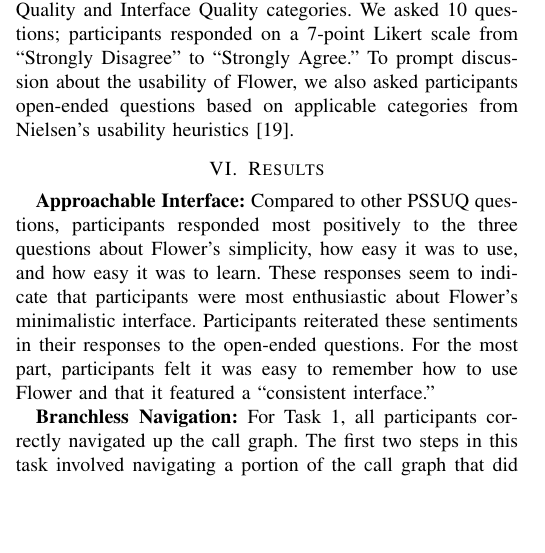
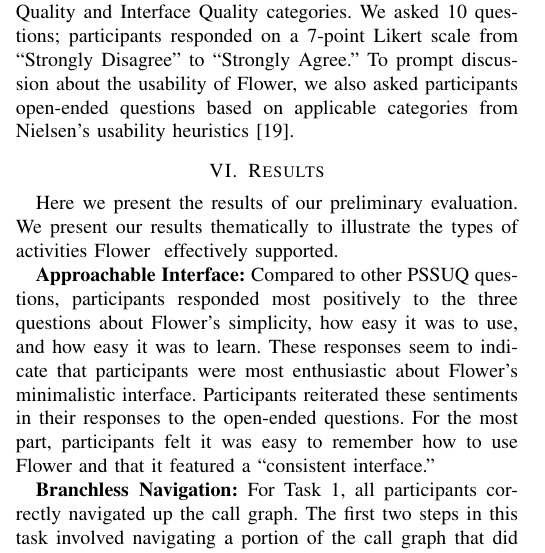
Before and after one commit to DeveloperLiberationFront/Program-Navigation-Plugin, a LaTeX paper (progNav Paper/progNav Paper.tex): part of one column of page 3 of 5, cut so that both start at the same text, the shorter picture padded with empty space. Compiled offline with pdfLaTeX; a missing font is replaced by an installed copy or a similar font; a LaTeX package or settings file that is missing is left out.

Commit message:
Posting a sign up on the results section

```diff
--- a/progNav Paper/progNav Paper.tex
+++ b/progNav Paper/progNav Paper.tex
@@ -287,6 +287,9 @@
 %To capture participant's experiences that these two metrics overlooked, two of the authors independently examined each audio/video recording and recorded memos.
 
 \section{Results}
+Here we present the results of our preliminary evaluation.
+We present our results thematically to illustrate the types of activities \toolName~ effectively supported.
+
 \begin{figure}
 	\centering
 	\includegraphics[width=\columnwidth]{images/taskTime}
```
